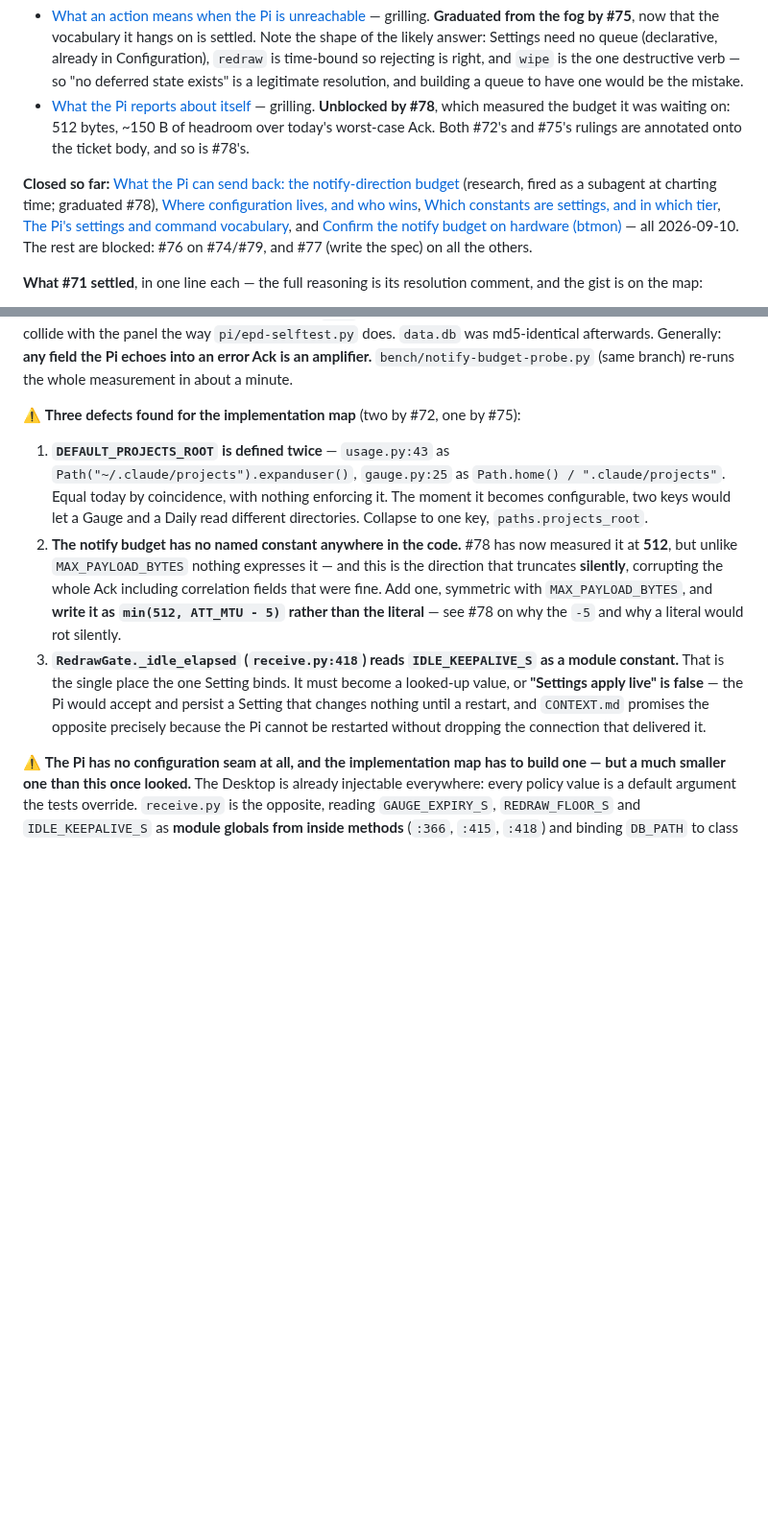
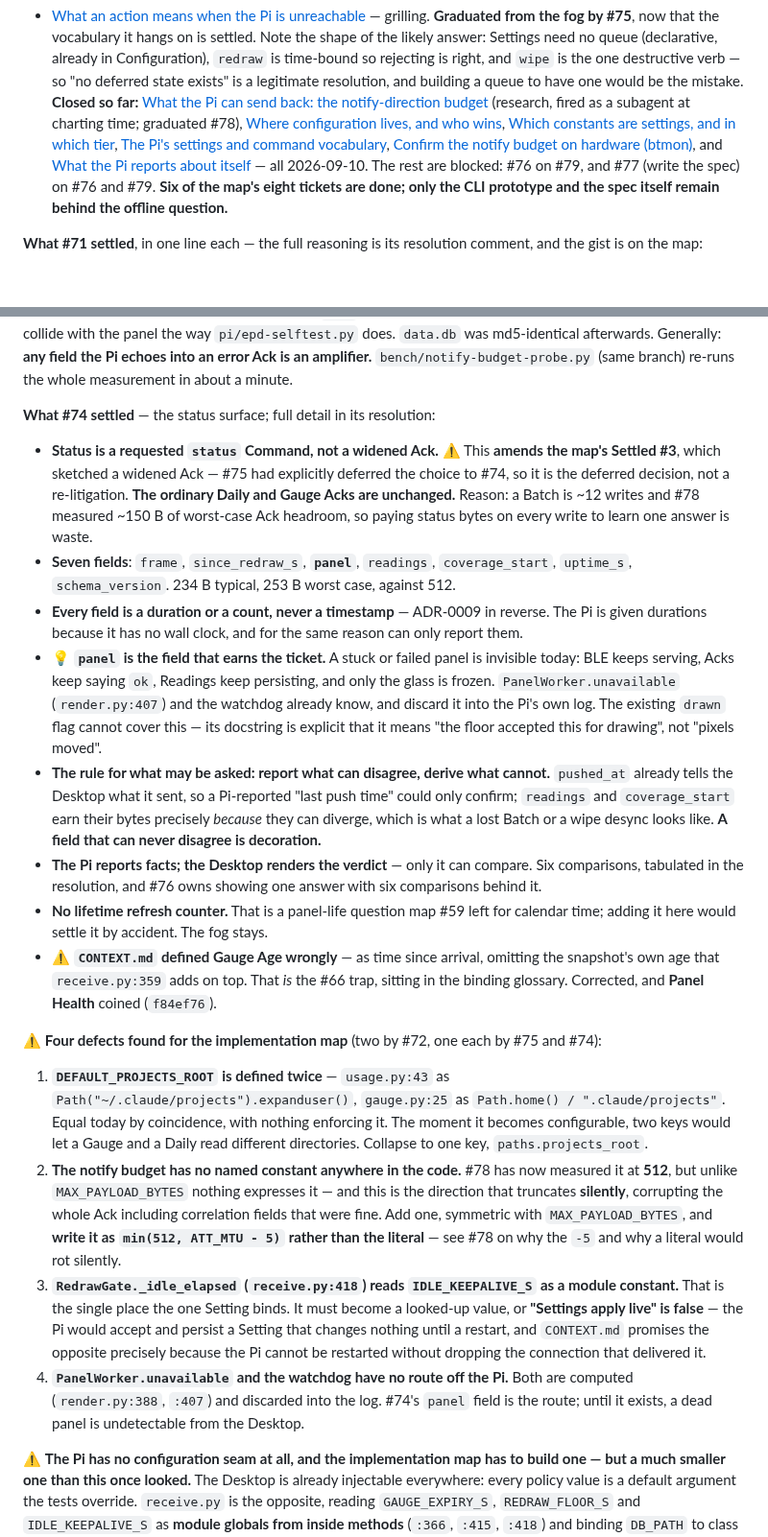
Before and after one commit to peterderkoala/zeropi.display, a Markdown page: handoff/handoff.md, 2 parts joined by grey strips. Shown at 96% size. Rendered like a GitHub page; blank space fills up the shorter version.

Commit message:
Handoff: record #74's status surface, and the Gauge Age correction
Status is a requested `status` Command rather than a widened Ack, which
amends the map's Settled #3 -- recorded as such, since #75 had explicitly
deferred that choice to #74 and a reader hitting the old wording would
otherwise think it was overridden quietly.

The finding worth carrying: `panel` is the field that earns the ticket. A
stuck or failed panel is invisible today -- BLE keeps serving, Acks keep
saying ok, Readings keep persisting, only the glass is frozen -- and the Pi
has computed exactly this all along and thrown it into its own log. The
existing `drawn` flag cannot cover it, by its own docstring.

Also records that CONTEXT.md defined Gauge Age wrongly, as time since
arrival rather than the snapshot's own age plus that. It was the #66 trap
sitting in the binding glossary, which is the worst place for it.

Six of the map's eight tickets are done; #76 and #77 remain behind #79.

Co-Authored-By: Claude Opus 5 <noreply@anthropic.com>
Claude-Session: https://claude.ai/code/session_01Bsha5mbyuCPf8rhAQxnFXD

```diff
--- a/handoff/handoff.md
+++ b/handoff/handoff.md
@@ -170,12 +170,6 @@ by a CLI. **Implementation is a separate map**, as with #51→#59 and #13→#41.
   is right, and `wipe` is the one destructive verb — so "no deferred state
   exists" is a legitimate resolution, and building a queue to have one would be
   the mistake.
-- [What the Pi reports about
-  itself](https://github.com/peterderkoala/zeropi.display/issues/74) — grilling.
-  **Unblocked by #78**, which measured the budget it was waiting on: 512 bytes,
-  ~150 B of headroom over today's worst-case Ack. Both #72's and #75's rulings
-  are annotated onto the ticket body, and so is #78's.
-
 **Closed so far:** [What the Pi can send back: the notify-direction
 budget](https://github.com/peterderkoala/zeropi.display/issues/73) (research,
 fired as a subagent at charting time; graduated #78), [Where configuration
@@ -183,11 +177,14 @@ lives, and who wins](https://github.com/peterderkoala/zeropi.display/issues/71),
 [Which constants are settings, and in which
 tier](https://github.com/peterderkoala/zeropi.display/issues/72), [The Pi's
 settings and command
-vocabulary](https://github.com/peterderkoala/zeropi.display/issues/75), and
+vocabulary](https://github.com/peterderkoala/zeropi.display/issues/75),
 [Confirm the notify budget on hardware
-(btmon)](https://github.com/peterderkoala/zeropi.display/issues/78) — all
-2026-09-10. The rest are blocked: #76 on #74/#79, and #77 (write the spec) on
-all the others.
+(btmon)](https://github.com/peterderkoala/zeropi.display/issues/78), and [What
+the Pi reports about
+itself](https://github.com/peterderkoala/zeropi.display/issues/74) — all
+2026-09-10. The rest are blocked: #76 on #79, and #77 (write the spec) on #76
+and #79. **Six of the map's eight tickets are done; only the CLI prototype and
+the spec itself remain behind the offline question.**
 
 **What #71 settled**, in one line each — the full reasoning is its resolution
 comment, and the gist is on the map:
@@ -305,7 +302,44 @@ write or panel draw, so it does not collide with the panel the way
 `bench/notify-budget-probe.py` (same branch) re-runs the whole measurement in
 about a minute.
 
-⚠ **Three defects found for the implementation map** (two by #72, one by #75):
+**What #74 settled** — the status surface; full detail in its resolution:
+
+- **Status is a requested `status` Command, not a widened Ack.** ⚠ This
+  **amends the map's Settled #3**, which sketched a widened Ack — #75 had
+  explicitly deferred the choice to #74, so it is the deferred decision, not a
+  re-litigation. **The ordinary Daily and Gauge Acks are unchanged.** Reason: a
+  Batch is ~12 writes and #78 measured ~150 B of worst-case Ack headroom, so
+  paying status bytes on every write to learn one answer is waste.
+- **Seven fields**: `frame`, `since_redraw_s`, **`panel`**, `readings`,
+  `coverage_start`, `uptime_s`, `schema_version`. 234 B typical, 253 B worst
+  case, against 512.
+- **Every field is a duration or a count, never a timestamp** — ADR-0009 in
+  reverse. The Pi is given durations because it has no wall clock, and for the
+  same reason can only report them.
+- 💡 **`panel` is the field that earns the ticket.** A stuck or failed panel is
+  invisible today: BLE keeps serving, Acks keep saying `ok`, Readings keep
+  persisting, and only the glass is frozen. `PanelWorker.unavailable`
+  (`render.py:407`) and the watchdog already know, and discard it into the Pi's
+  own log. The existing `drawn` flag cannot cover this — its docstring is
+  explicit that it means "the floor accepted this for drawing", not "pixels
+  moved".
+- **The rule for what may be asked: report what can disagree, derive what
+  cannot.** `pushed_at` already tells the Desktop what it sent, so a Pi-reported
+  "last push time" could only confirm; `readings` and `coverage_start` earn their
+  bytes precisely *because* they can diverge, which is what a lost Batch or a
+  wipe desync looks like. **A field that can never disagree is decoration.**
+- **The Pi reports facts; the Desktop renders the verdict** — only it can
+  compare. Six comparisons, tabulated in the resolution, and #76 owns showing
+  one answer with six comparisons behind it.
+- **No lifetime refresh counter.** That is a panel-life question map #59 left
+  for calendar time; adding it here would settle it by accident. The fog stays.
+- ⚠ **`CONTEXT.md` defined Gauge Age wrongly** — as time since arrival, omitting
+  the snapshot's own age that `receive.py:359` adds on top. That *is* the #66
+  trap, sitting in the binding glossary. Corrected, and **Panel Health** coined
+  (`f84ef76`).
+
+⚠ **Four defects found for the implementation map** (two by #72, one each by #75
+and #74):
 
 1. **`DEFAULT_PROJECTS_ROOT` is defined twice** — `usage.py:43` as
    `Path("~/.claude/projects").expanduser()`, `gauge.py:25` as `Path.home() /
@@ -324,6 +358,10 @@ about a minute.
    would accept and persist a Setting that changes nothing until a restart, and
    `CONTEXT.md` promises the opposite precisely because the Pi cannot be
    restarted without dropping the connection that delivered it.
+4. **`PanelWorker.unavailable` and the watchdog have no route off the Pi.**
+   Both are computed (`render.py:388`, `:407`) and discarded into the log. #74's
+   `panel` field is the route; until it exists, a dead panel is undetectable
+   from the Desktop.
 
 ⚠ **The Pi has no configuration seam at all, and the implementation map has to
 build one — but a much smaller one than this once looked.** The Desktop is
```
